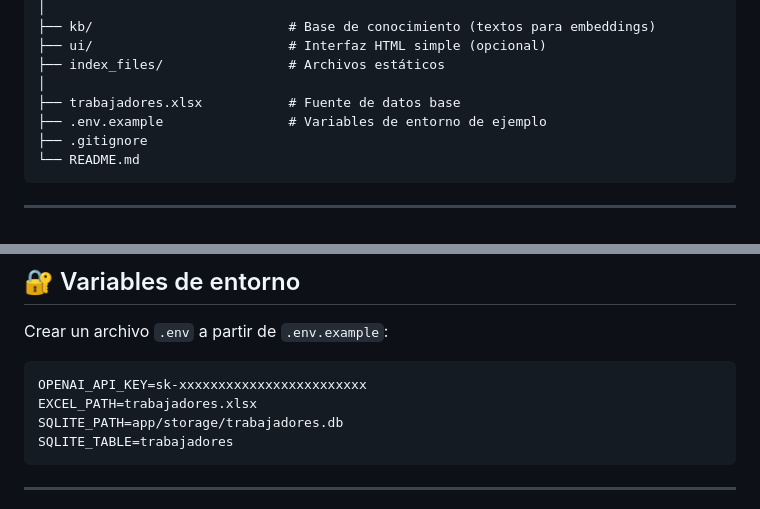
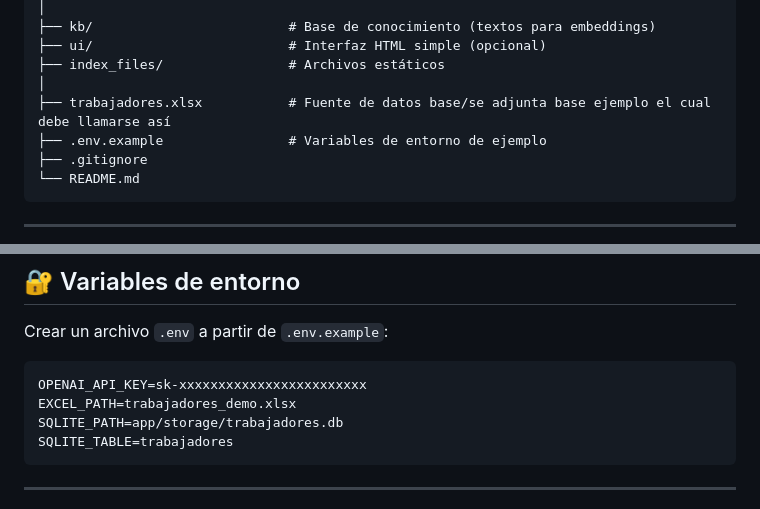
Before and after one commit to sebinharaza/Agente, a Markdown page: README.md, 2 parts joined by grey strips. Drawn GitHub-style.

````diff
--- a/README.md
+++ b/README.md
@@ -51,7 +51,7 @@ Agente/
 ├── ui/                         # Interfaz HTML simple (opcional)
 ├── index_files/                # Archivos estáticos
 │
-├── trabajadores.xlsx           # Fuente de datos base
+├── trabajadores.xlsx           # Fuente de datos base/se adjunta base ejemplo el cual debe llamarse así
 ├── .env.example                # Variables de entorno de ejemplo
 ├── .gitignore
 └── README.md
@@ -101,7 +101,7 @@ Crear un archivo `.env` a partir de `.env.example`:
 
 ```env
 OPENAI_API_KEY=sk-xxxxxxxxxxxxxxxxxxxxxxxx
-EXCEL_PATH=trabajadores.xlsx
+EXCEL_PATH=trabajadores_demo.xlsx
 SQLITE_PATH=app/storage/trabajadores.db
 SQLITE_TABLE=trabajadores
 ```
````
